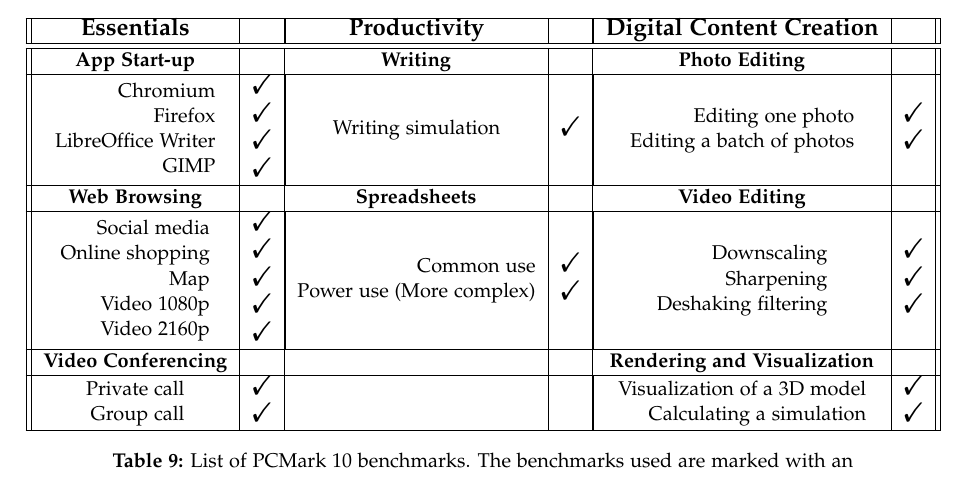
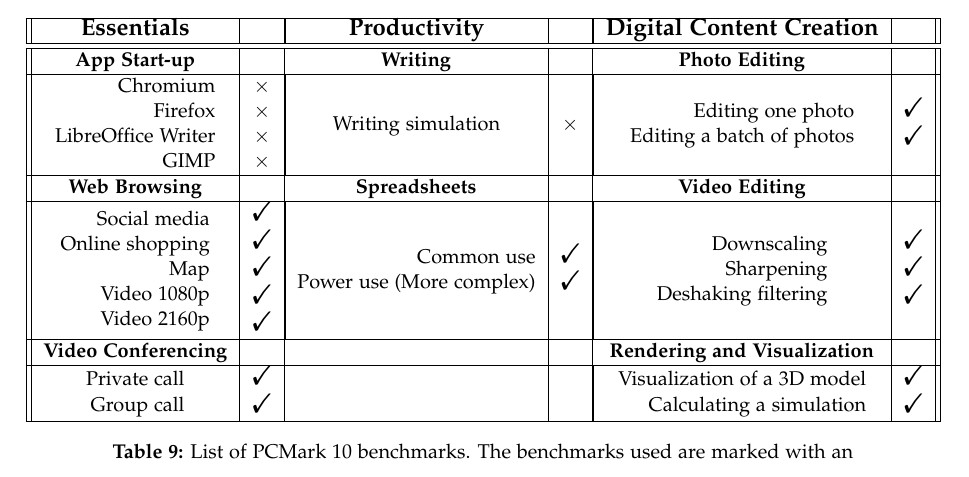
Before and after one commit to KuskIV/BDEnergy, a LaTeX thesis (article/main.tex, which reads article/tables/benchmarks/PCMark10.tex): part of page 19 of 32, cut so that both start at the same text. The pictures show the PDF file article/main.pdf that the author committed with the source.

Commit message:
Updaated PCMark10 table

```diff
--- a/article/tables/benchmarks/PCMark10.tex
+++ b/article/tables/benchmarks/PCMark10.tex
@@ -4,7 +4,7 @@
     \hline
     \multicolumn{1}{||c|}{\textbf{\large Essentials}}                                                                                      &  & \multicolumn{1}{|c|}{\textbf{\large Productivity}}                                                         &  & \multicolumn{1}{|c|}{\textbf{\large Digital Content Creation}}                                                              &  \\ \hline\hline
     \textbf{App Start-up}                                                                                                          &  & \textbf{Writing}                                                                                   &  & \textbf{Photo Editing}                                                                                              &  \\ \hline
-    \multicolumn{1}{||c|}{\begin{tabular}[c]{@{}r@{}}Chromium\\ Firefox\\ LibreOffice Writer\\ GIMP\end{tabular}}                   & \begin{tabular}[c]{@{}l@{}}\Checkmark\\ \Checkmark\\ \Checkmark\\ \Checkmark \end{tabular} & \multicolumn{1}{|c|}{Writing simulation}                                                            & \begin{tabular}[c]{@{}l@{}}\Checkmark \end{tabular} & \multicolumn{1}{|c|}{\begin{tabular}[c]{@{}r@{}}Editing one photo\\ Editing a batch of photos\end{tabular}}     & \begin{tabular}[c]{@{}l@{}}\Checkmark\\ \Checkmark \end{tabular}      \\ \hline
+    \multicolumn{1}{||c|}{\begin{tabular}[c]{@{}r@{}}Chromium\\ Firefox\\ LibreOffice Writer\\ GIMP\end{tabular}}                   & \begin{tabular}[c]{@{}l@{}} $\times$ \\ $\times$ \\ $\times$ \\ $\times$ \end{tabular} & \multicolumn{1}{|c|}{Writing simulation}                                                            & \begin{tabular}[c]{@{}l@{}} $\times$\end{tabular} & \multicolumn{1}{|c|}{\begin{tabular}[c]{@{}r@{}}Editing one photo\\ Editing a batch of photos\end{tabular}}     & \begin{tabular}[c]{@{}l@{}}\Checkmark\\ \Checkmark \end{tabular}      \\ \hline
     \textbf{Web Browsing}                                                                                                          &  & \textbf{Spreadsheets}                                                                              &  & \textbf{Video Editing}                                                                                              &  \\ \hline
     \multicolumn{1}{||c|}{\begin{tabular}[c]{@{}r@{}}Social media\\ Online shopping\\ Map\\ Video 1080p\\ Video 2160p\end{tabular}} & \begin{tabular}[c]{@{}l@{}}\Checkmark\\ \Checkmark\\ \Checkmark\\ \Checkmark\\ \Checkmark \end{tabular} & \multicolumn{1}{|c|}{\begin{tabular}[c]{@{}r@{}}Common use\\ Power use (More complex)\end{tabular}} & \begin{tabular}[c]{@{}l@{}}\Checkmark\\ \Checkmark \end{tabular} & \multicolumn{1}{|c|}{\begin{tabular}[c]{@{}r@{}}Downscaling\\ Sharpening\\ Deshaking filtering\end{tabular}}     & \begin{tabular}[c]{@{}l@{}}\Checkmark\\ \Checkmark\\ \Checkmark \end{tabular}    \\ \hline
     \textbf{Video Conferencing}                                                                                                    &  &                                                                                                    &  & \textbf{Rendering and Visualization}                                                                                &  \\ \hline
```
Also changed, not shown: article/main.pdf.
